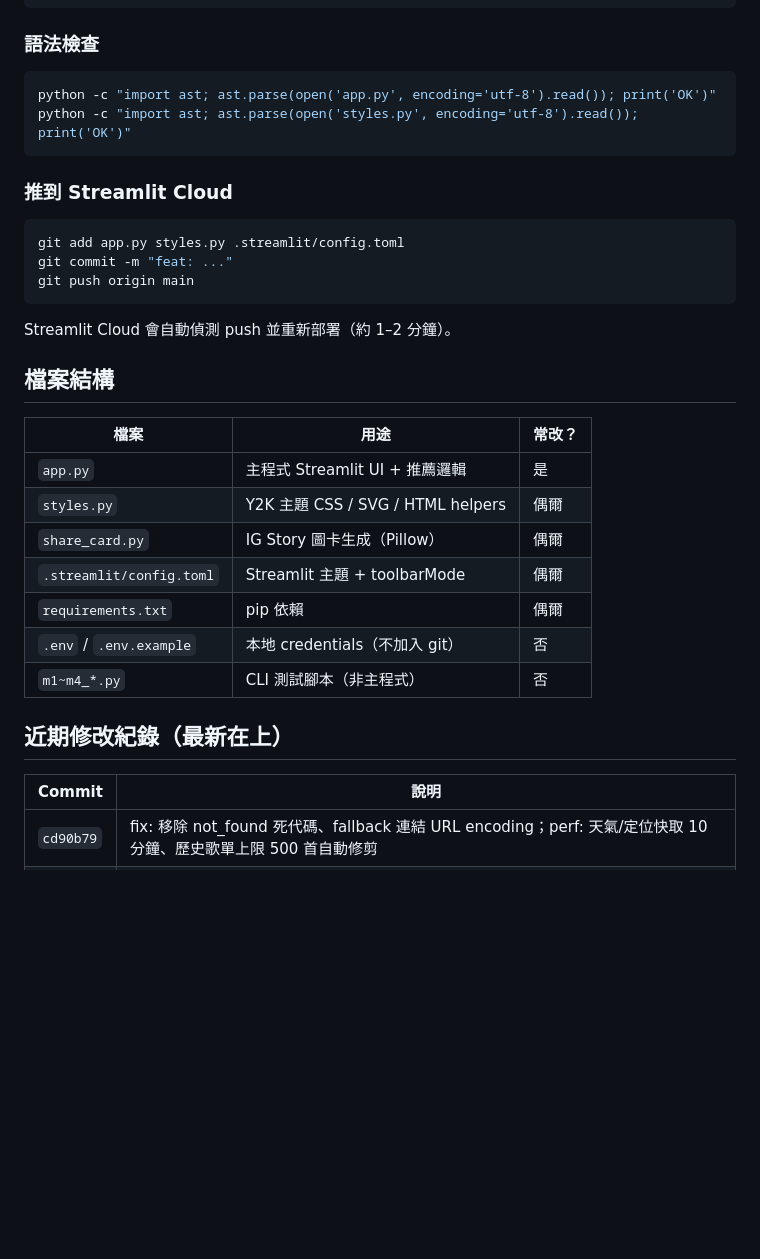
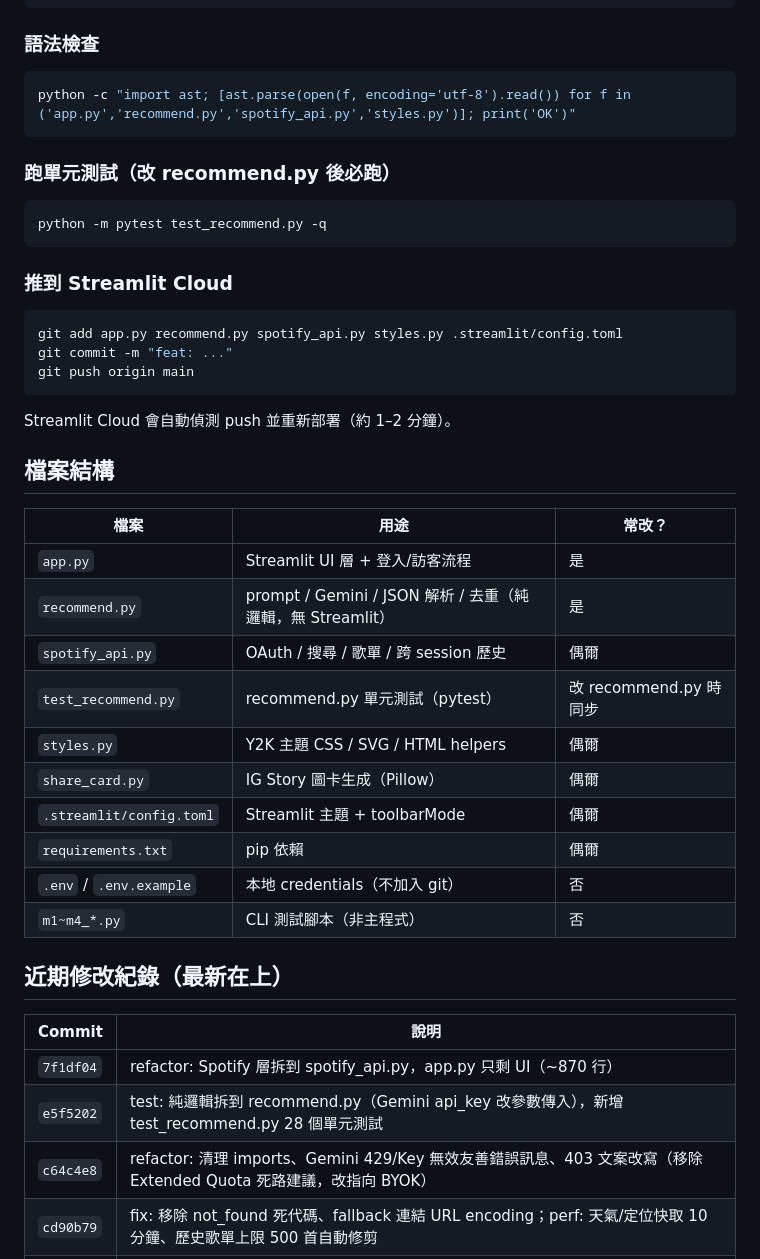
Before and after one commit to lml679939-cmyk/spotify-personal-discovery, a Markdown page: CLAUDE.md, the part around one of its changes. Drawn GitHub-style; blank space fills up the shorter version.

````diff
--- a/CLAUDE.md
+++ b/CLAUDE.md
@@ -175,13 +187,17 @@ streamlit run app.py
 
 ### 語法檢查
 ```powershell
-python -c "import ast; ast.parse(open('app.py', encoding='utf-8').read()); print('OK')"
-python -c "import ast; ast.parse(open('styles.py', encoding='utf-8').read()); print('OK')"
+python -c "import ast; [ast.parse(open(f, encoding='utf-8').read()) for f in ('app.py','recommend.py','spotify_api.py','styles.py')]; print('OK')"
+```
+
+### 跑單元測試（改 recommend.py 後必跑）
+```powershell
+python -m pytest test_recommend.py -q
 ```
 
 ### 推到 Streamlit Cloud
 ```powershell
-git add app.py styles.py .streamlit/config.toml
+git add app.py recommend.py spotify_api.py styles.py .streamlit/config.toml
 git commit -m "feat: ..."
 git push origin main
 ```
@@ -191,7 +207,10 @@ Streamlit Cloud 會自動偵測 push 並重新部署（約 1–2 分鐘）。
 
 | 檔案 | 用途 | 常改？ |
 |---|---|---|
-| `app.py` | 主程式 Streamlit UI + 推薦邏輯 | 是 |
+| `app.py` | Streamlit UI 層 + 登入/訪客流程 | 是 |
+| `recommend.py` | prompt / Gemini / JSON 解析 / 去重（純邏輯，無 Streamlit） | 是 |
+| `spotify_api.py` | OAuth / 搜尋 / 歌單 / 跨 session 歷史 | 偶爾 |
+| `test_recommend.py` | recommend.py 單元測試（pytest） | 改 recommend.py 時同步 |
 | `styles.py` | Y2K 主題 CSS / SVG / HTML helpers | 偶爾 |
 | `share_card.py` | IG Story 圖卡生成（Pillow） | 偶爾 |
 | `.streamlit/config.toml` | Streamlit 主題 + toolbarMode | 偶爾 |
@@ -203,6 +222,9 @@ Streamlit Cloud 會自動偵測 push 並重新部署（約 1–2 分鐘）。
 
 | Commit | 說明 |
 |---|---|
+| `7f1df04` | refactor: Spotify 層拆到 spotify_api.py，app.py 只剩 UI（~870 行） |
+| `e5f5202` | test: 純邏輯拆到 recommend.py（Gemini api_key 改參數傳入），新增 test_recommend.py 28 個單元測試 |
+| `c64c4e8` | refactor: 清理 imports、Gemini 429/Key 無效友善錯誤訊息、403 文案改寫（移除 Extended Quota 死路建議，改指向 BYOK） |
 | `cd90b79` | fix: 移除 not_found 死代碼、fallback 連結 URL encoding；perf: 天氣/定位快取 10 分鐘、歷史歌單上限 500 首自動修剪 |
 | `749d847` | fix: 清除歷史改用 PUT /items（舊 DELETE /tracks 已失效）、專輯無封面防呆；perf: Spotify 搜尋並行化（ThreadPoolExecutor 8 workers） |
 | `c8dd345` | fix: restore env/secrets fallback in _get_credential — BYOK optional |
````
Also changed, not shown: other parts of CLAUDE.md (+22 -10 lines).
